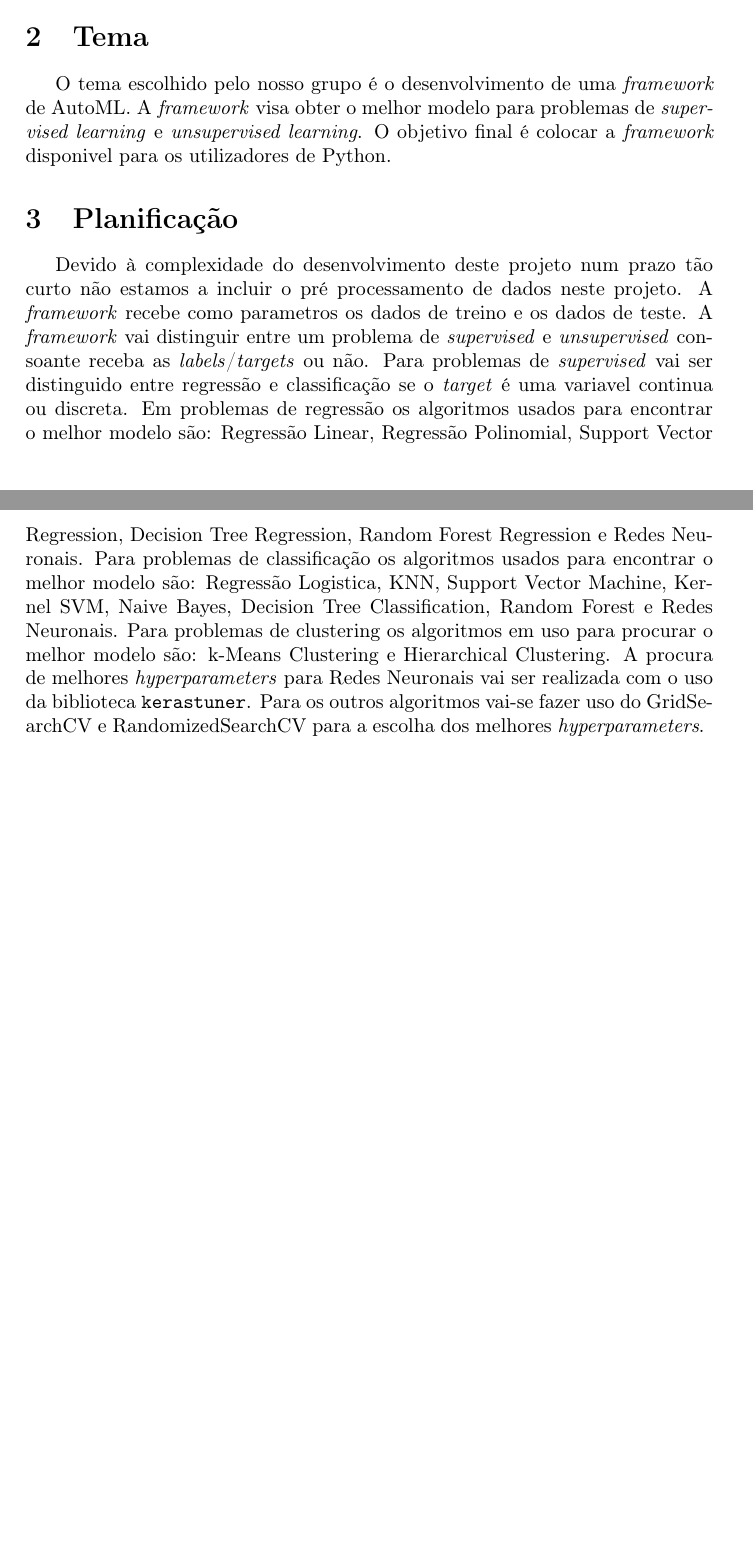
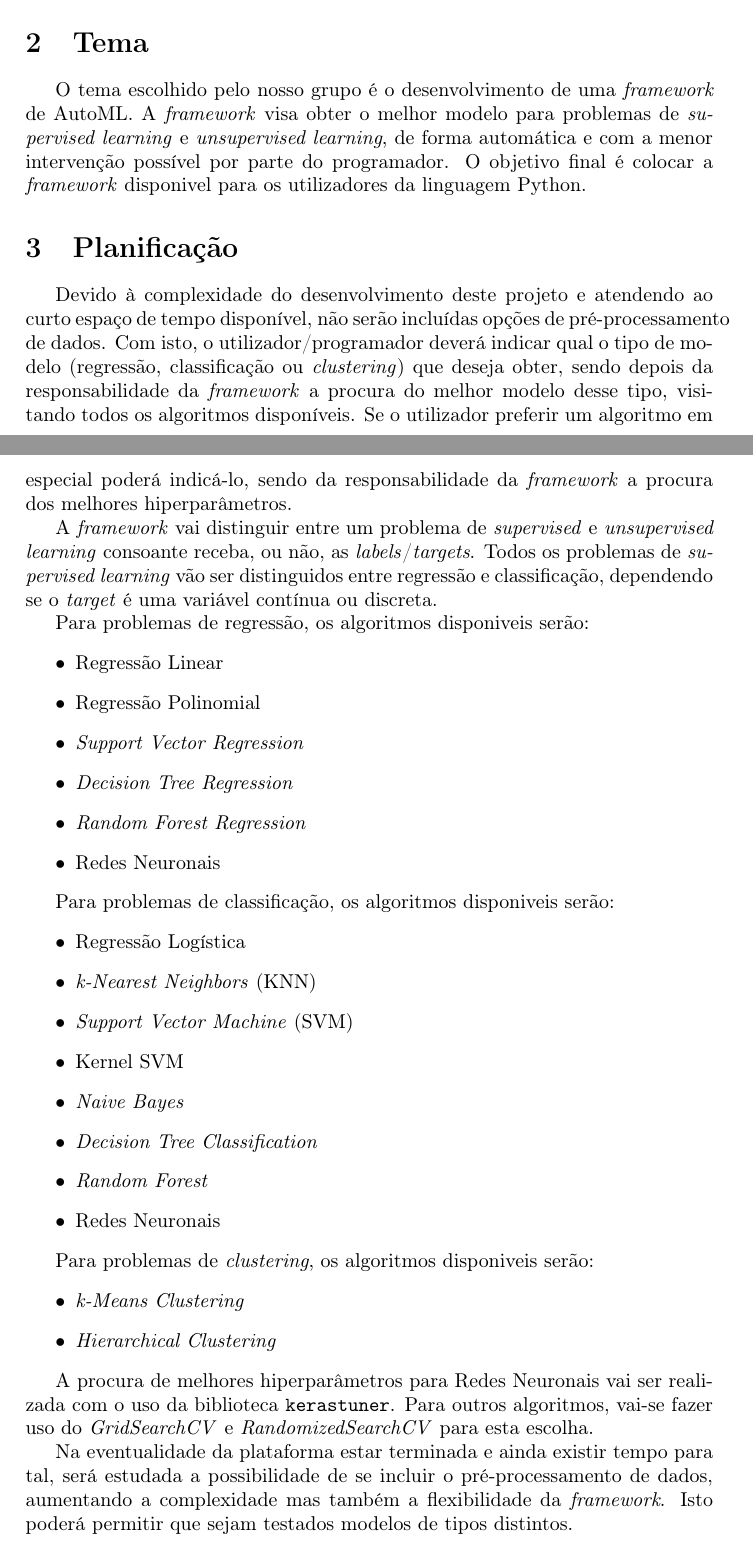
Before and after one commit to Nelson198/AA2, a LaTeX document (Proposta.tex): two parts of pages 1 and 2 of 2 before the commit and two parts of pages 1 and 2 of 3 after it, joined at a grey line, cut so that both start at the same text, the shorter picture padded with empty space. Compiled offline with pdfLaTeX.

Commit message:
proposta - correções, extensão, objetivos - requer confirmação

```diff
--- a/Proposta.tex
+++ b/Proposta.tex
@@ -69,21 +69,54 @@
 \section{Tema}
 \normalsize{
     O tema escolhido pelo nosso grupo é o desenvolvimento de uma \textit{framework} de AutoML.
-    A \textit{framework} visa obter o melhor modelo para problemas de \textit{supervised learning} e \textit{unsupervised learning}.
-    O objetivo final é colocar a \textit{framework} disponivel para os utilizadores de Python.
+    A \textit{framework} visa obter o melhor modelo para problemas de \textit{supervised learning} e \textit{unsupervised learning},
+    de forma automática e com a menor intervenção possível por parte do programador.
+    O objetivo final é colocar a \textit{framework} disponivel para os utilizadores da linguagem Python.
 }
 
 \section{Planificação}
 \normalsize{
-    Devido à complexidade do desenvolvimento deste projeto num prazo tão curto não estamos a incluir o pré processamento de dados neste projeto.
-    A \textit{framework} recebe como parametros os dados de treino e os dados de teste.
-    A \textit{framework} vai distinguir entre um problema de \textit{supervised} e \textit{unsupervised} consoante receba as \textit{labels}/\textit{targets} ou não.
-    Para problemas de \textit{supervised} vai ser distinguido entre regressão e classificação se o \textit{target} é uma variavel continua ou discreta.
-    Em problemas de regressão os algoritmos usados para encontrar o melhor modelo são: Regressão Linear, Regressão Polinomial, Support Vector Regression, Decision Tree Regression, Random Forest Regression e Redes Neuronais.
-    Para problemas de classificação os algoritmos usados para encontrar o melhor modelo são: Regressão Logistica, KNN, Support Vector Machine, Kernel SVM, Naive Bayes, Decision Tree Classification, Random Forest e Redes Neuronais.
-    Para problemas de clustering os algoritmos em uso para procurar o melhor modelo são: k-Means Clustering e Hierarchical Clustering.
-    A procura de melhores \textit{hyperparameters} para Redes Neuronais vai ser realizada com o uso da biblioteca \texttt{kerastuner}.
-    Para os outros algoritmos vai-se fazer uso do GridSearchCV e RandomizedSearchCV para a escolha dos melhores \textit{hyperparameters}.
+    Devido à complexidade do desenvolvimento deste projeto e atendendo ao curto espaço de tempo disponível, não serão incluídas opções de pré-processamento de dados.
+    Com isto, o utilizador/programador deverá indicar qual o tipo de modelo (regressão, classificação ou \textit{clustering}) que deseja obter,
+    sendo depois da responsabilidade da \textit{framework} a procura do melhor modelo desse tipo, visitando todos os algoritmos disponíveis.
+    Se o utilizador preferir um algoritmo em especial poderá indicá-lo, sendo da responsabilidade da \textit{framework} a procura dos melhores hiperparâmetros.
+
+    A \textit{framework} vai distinguir entre um problema de \textit{supervised} e \textit{unsupervised learning} consoante receba, ou não, as \textit{labels}/\textit{targets}.
+    Todos os problemas de \textit{supervised learning} vão ser distinguidos entre regressão e classificação, dependendo se o \textit{target} é uma variável contínua ou discreta.
+
+    Para problemas de regressão, os algoritmos disponiveis serão:
+    \begin{itemize}
+        \item Regressão Linear
+        \item Regressão Polinomial
+        \item \textit{Support Vector Regression}
+        \item \textit{Decision Tree Regression}
+        \item \textit{Random Forest Regression}
+        \item Redes Neuronais
+    \end{itemize}
+
+    Para problemas de classificação, os algoritmos disponiveis serão:
+    \begin{itemize}
+        \item Regressão Logística
+        \item \textit{k-Nearest Neighbors} (KNN)
+        \item \textit{Support Vector Machine} (SVM)
+        \item Kernel SVM
+        \item \textit{Naive Bayes}
+        \item \textit{Decision Tree Classification}
+        \item \textit{Random Forest}
+        \item Redes Neuronais
+    \end{itemize}
+
+    Para problemas de \textit{clustering}, os algoritmos disponiveis serão:
+    \begin{itemize}
+        \item \textit{k-Means Clustering}
+        \item \textit{Hierarchical Clustering}
+    \end{itemize}
+
+    A procura de melhores hiperparâmetros para Redes Neuronais vai ser realizada com o uso da biblioteca \texttt{kerastuner}.
+    Para outros algoritmos, vai-se fazer uso do \textit{GridSearchCV} e \textit{RandomizedSearchCV} para esta escolha.
+
+    Na eventualidade da plataforma estar terminada e ainda existir tempo para tal, será estudada a possibilidade de se incluir o pré-processamento de dados,
+    aumentando a complexidade mas também a flexibilidade da \textit{framework}. Isto poderá permitir que sejam testados modelos de tipos distintos.
 }
 
 \section{Objetivos}
```
Also changed, not shown: Proposta.pdf, Proposta.tex (13 more changed lines).
